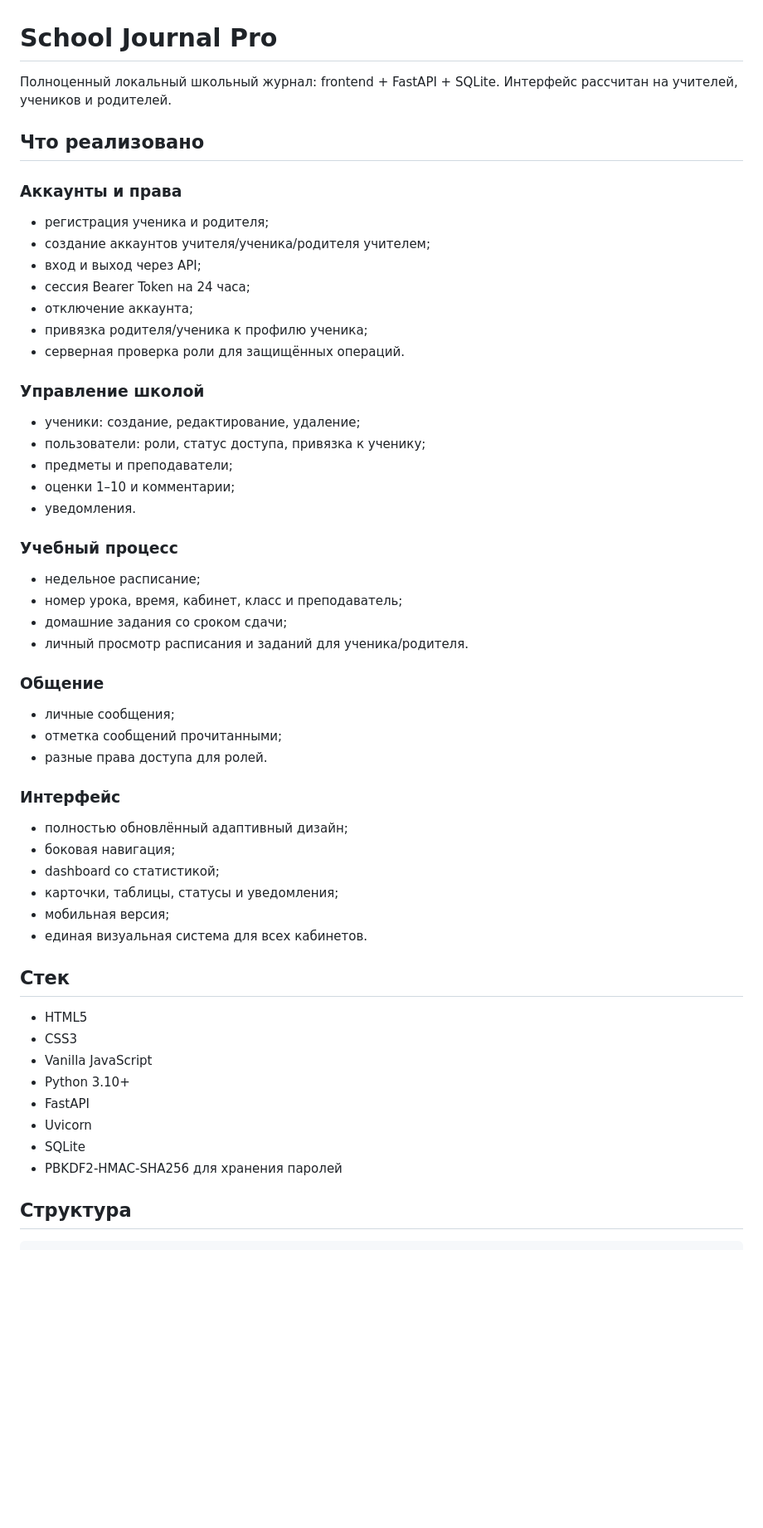
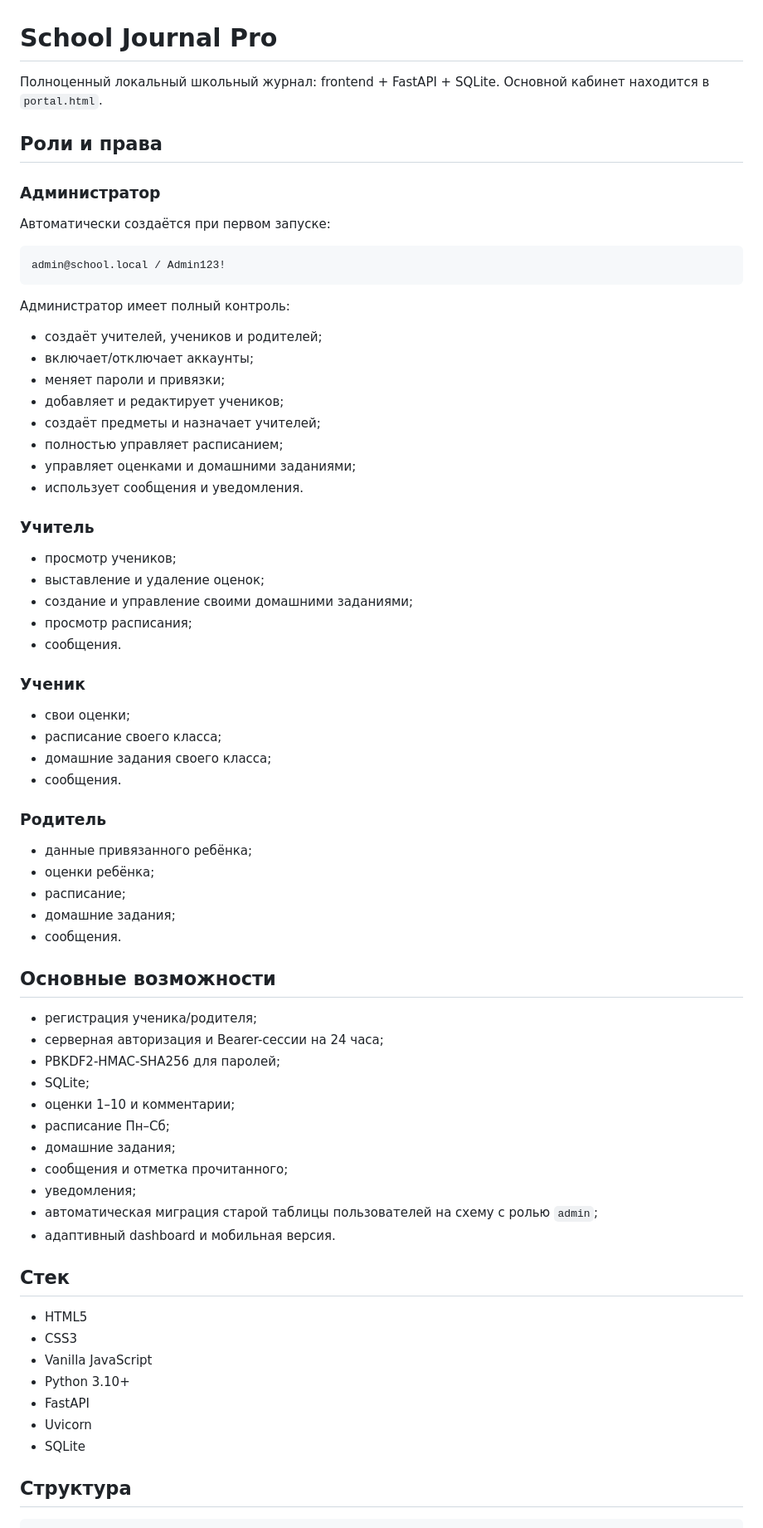
Before and after one commit to anisjanee/school-class-frontend, a Markdown page: README.md, the part around one of its changes. Shown at 83% size. Drawn GitHub-style; blank space fills up the shorter version.

Commit message:
Document admin role and stable school management architecture

````diff
--- a/README.md
+++ b/README.md
@@ -1,43 +1,59 @@
 # School Journal Pro
 
-Полноценный локальный школьный журнал: frontend + FastAPI + SQLite. Интерфейс рассчитан на учителей, учеников и родителей.
+Полноценный локальный школьный журнал: frontend + FastAPI + SQLite. Основной кабинет находится в `portal.html`.
 
-## Что реализовано
+## Роли и права
 
-### Аккаунты и права
-- регистрация ученика и родителя;
-- создание аккаунтов учителя/ученика/родителя учителем;
-- вход и выход через API;
-- сессия Bearer Token на 24 часа;
-- отключение аккаунта;
-- привязка родителя/ученика к профилю ученика;
-- серверная проверка роли для защищённых операций.
+### Администратор
+Автоматически создаётся при первом запуске:
 
-### Управление школой
-- ученики: создание, редактирование, удаление;
-- пользователи: роли, статус доступа, привязка к ученику;
-- предметы и преподаватели;
+```text
+admin@school.local / Admin123!
+```
+
+Администратор имеет полный контроль:
+- создаёт учителей, учеников и родителей;
+- включает/отключает аккаунты;
+- меняет пароли и привязки;
+- добавляет и редактирует учеников;
+- создаёт предметы и назначает учителей;
+- полностью управляет расписанием;
+- управляет оценками и домашними заданиями;
+- использует сообщения и уведомления.
+
+### Учитель
+- просмотр учеников;
+- выставление и удаление оценок;
+- создание и управление своими домашними заданиями;
+- просмотр расписания;
+- сообщения.
+
+### Ученик
+- свои оценки;
+- расписание своего класса;
+- домашние задания своего класса;
+- сообщения.
+
+### Родитель
+- данные привязанного ребёнка;
+- оценки ребёнка;
+- расписание;
+- домашние задания;
+- сообщения.
+
+## Основные возможности
+
+- регистрация ученика/родителя;
+- серверная авторизация и Bearer-сессии на 24 часа;
+- PBKDF2-HMAC-SHA256 для паролей;
+- SQLite;
 - оценки 1–10 и комментарии;
-- уведомления.
-
-### Учебный процесс
-- недельное расписание;
-- номер урока, время, кабинет, класс и преподаватель;
-- домашние задания со сроком сдачи;
-- личный просмотр расписания и заданий для ученика/родителя.
-
-### Общение
-- личные сообщения;
-- отметка сообщений прочитанными;
-- разные права доступа для ролей.
-
-### Интерфейс
-- полностью обновлённый адаптивный дизайн;
-- боковая навигация;
-- dashboard со статистикой;
-- карточки, таблицы, статусы и уведомления;
-- мобильная версия;
-- единая визуальная система для всех кабинетов.
+- расписание Пн–Сб;
+- домашние задания;
+- сообщения и отметка прочитанного;
+- уведомления;
+- автоматическая миграция старой таблицы пользователей на схему с ролью `admin`;
+- адаптивный dashboard и мобильная версия.
 
 ## Стек
 
@@ -48,7 +64,6 @@
 - FastAPI
 - Uvicorn
 - SQLite
-- PBKDF2-HMAC-SHA256 для хранения паролей
 
 ## Структура
 
````
Also changed, not shown: other parts of README.md (+12 -7 lines).
